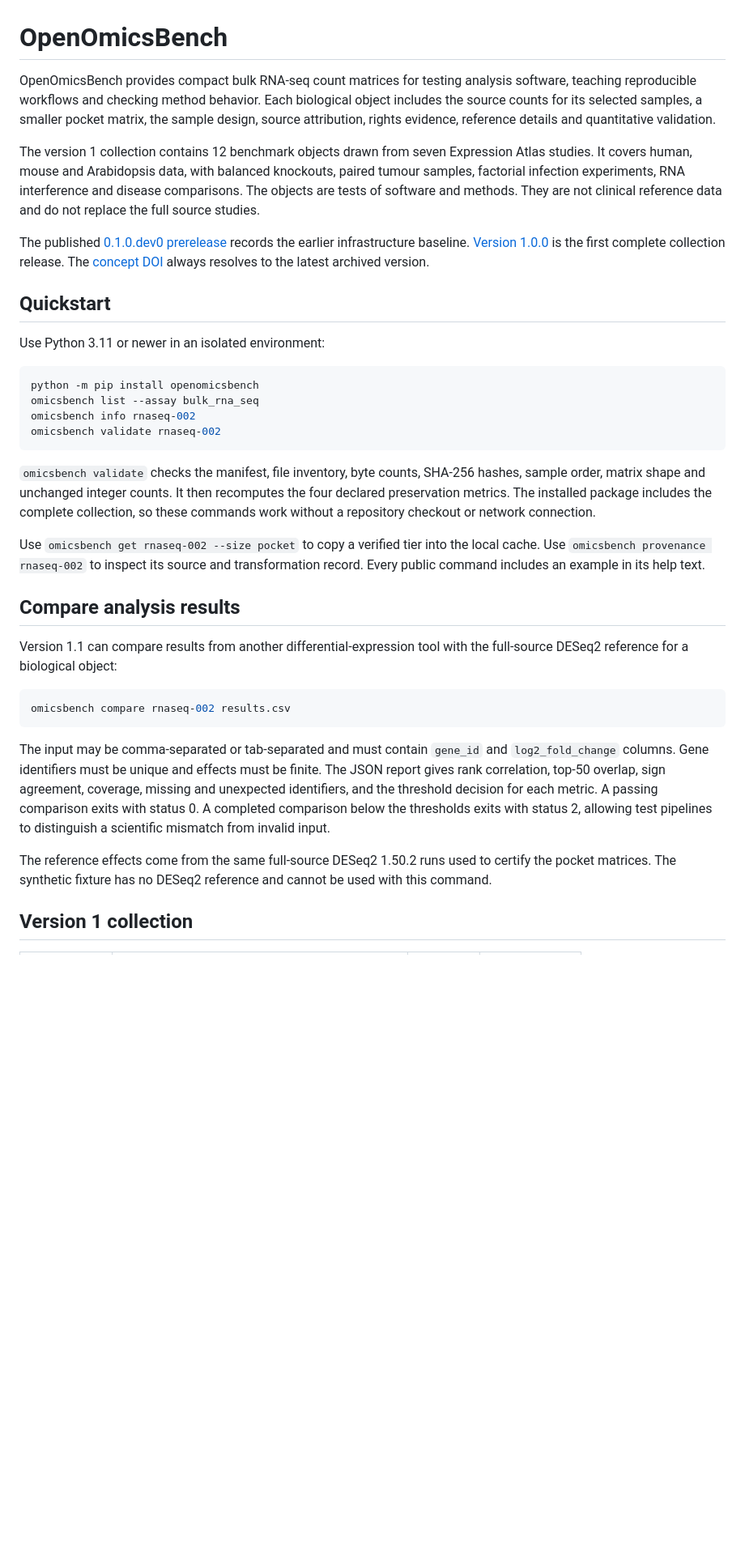
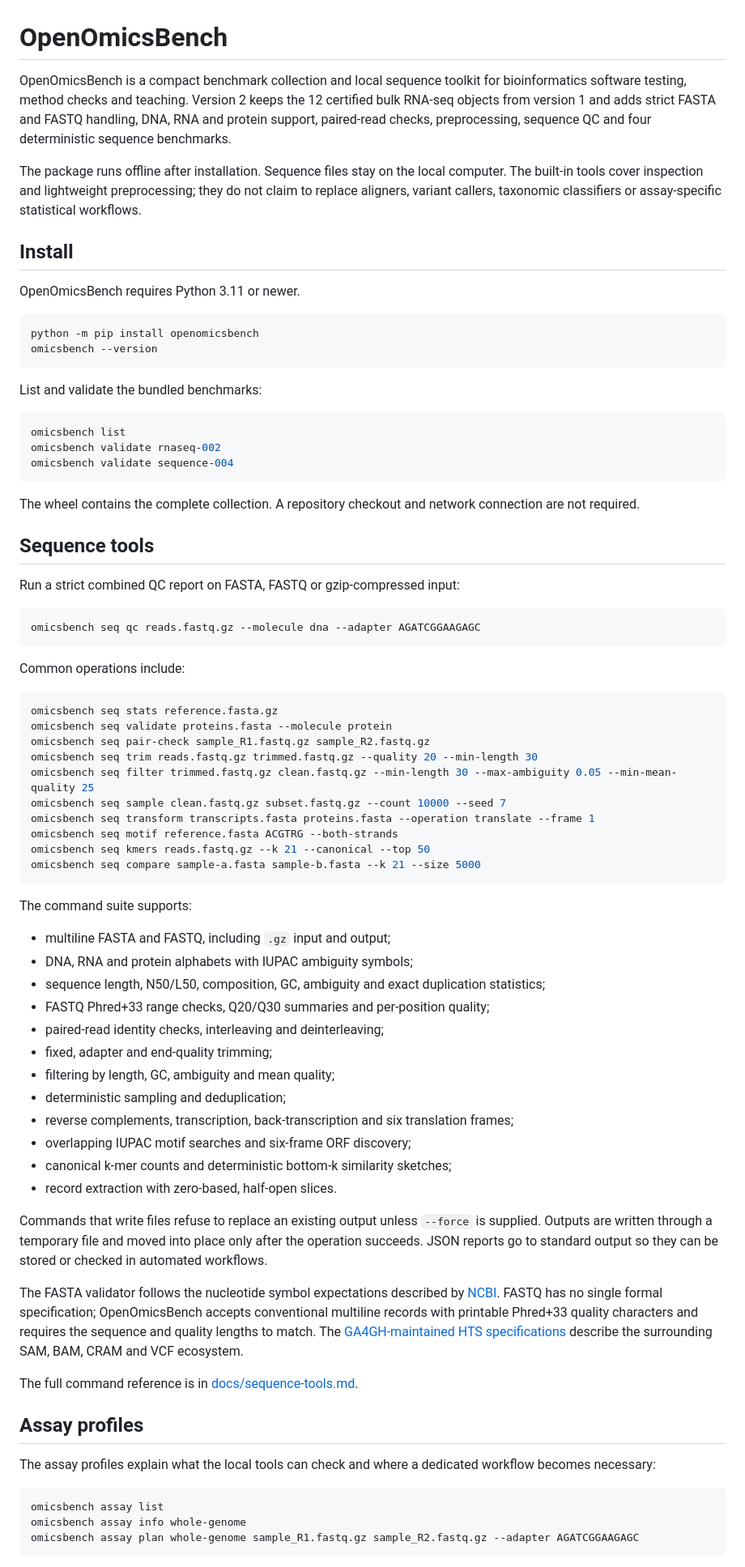
Before and after one commit to vxxqv/openomicsbench, a Markdown page: README.md, the part around one of its changes. Shown at 81% size. GitHub-like rendering; blank space fills up the shorter version.

Commit message:
Document sequence toolkit

````diff
--- a/README.md
+++ b/README.md
@@ -1,36 +1,79 @@
 # OpenOmicsBench
 
-OpenOmicsBench provides compact bulk RNA-seq count matrices for testing analysis software, teaching reproducible workflows and checking method behavior. Each biological object includes the source counts for its selected samples, a smaller pocket matrix, the sample design, source attribution, rights evidence, reference details and quantitative validation.
+OpenOmicsBench is a compact benchmark collection and local sequence toolkit for bioinformatics software testing, method checks and teaching. Version 2 keeps the 12 certified bulk RNA-seq objects from version 1 and adds strict FASTA and FASTQ handling, DNA, RNA and protein support, paired-read checks, preprocessing, sequence QC and four deterministic sequence benchmarks.
 
-The version 1 collection contains 12 benchmark objects drawn from seven Expression Atlas studies. It covers human, mouse and Arabidopsis data, with balanced knockouts, paired tumour samples, factorial infection experiments, RNA interference and disease comparisons. The objects are tests of software and methods. They are not clinical reference data and do not replace the full source studies.
+The package runs offline after installation. Sequence files stay on the local computer. The built-in tools cover inspection and lightweight preprocessing; they do not claim to replace aligners, variant callers, taxonomic classifiers or assay-specific statistical workflows.
 
-The published [0.1.0.dev0 prerelease](https://doi.org/10.5281/zenodo.22551735) records the earlier infrastructure baseline. [Version 1.0.0](https://doi.org/10.5281/zenodo.22679414) is the first complete collection release. The [concept DOI](https://doi.org/10.5281/zenodo.22551734) always resolves to the latest archived version.
+## Install
 
-## Quickstart
-
-Use Python 3.11 or newer in an isolated environment:
+OpenOmicsBench requires Python 3.11 or newer.
 
 ```sh
 python -m pip install openomicsbench
-omicsbench list --assay bulk_rna_seq
-omicsbench info rnaseq-002
-omicsbench validate rnaseq-002
+omicsbench --version
 ```
 
-`omicsbench validate` checks the manifest, file inventory, byte counts, SHA-256 hashes, sample order, matrix shape and unchanged integer counts. It then recomputes the four declared preservation metrics. The installed package includes the complete collection, so these commands work without a repository checkout or network connection.
-
-Use `omicsbench get rnaseq-002 --size pocket` to copy a verified tier into the local cache. Use `omicsbench provenance rnaseq-002` to inspect its source and transformation record. Every public command includes an example in its help text.
-
-## Compare analysis results
-
-Version 1.1 can compare results from another differential-expression tool with the full-source DESeq2 reference for a biological object:
+List and validate the bundled benchmarks:
 
 ```sh
-omicsbench compare rnaseq-002 results.csv
+omicsbench list
+omicsbench validate rnaseq-002
+omicsbench validate sequence-004
 ```
 
-The input may be comma-separated or tab-separated and must contain `gene_id` and `log2_fold_change` columns. Gene identifiers must be unique and effects must be finite. The JSON report gives rank correlation, top-50 overlap, sign agreement, coverage, missing and unexpected identifiers, and the threshold decision for each metric. A passing comparison exits with status 0. A completed comparison below the thresholds exits with status 2, allowing test pipelines to distinguish a scientific mismatch from invalid input.
+The wheel contains the complete collection. A repository checkout and network connection are not required.
 
-The reference effects come from the same full-source DESeq2 1.50.2 runs used to certify the pocket matrices. The synthetic fixture has no DESeq2 reference and cannot be used with this command.
+## Sequence tools
 
-## Version 1 collection
+Run a strict combined QC report on FASTA, FASTQ or gzip-compressed input:
+
+```sh
+omicsbench seq qc reads.fastq.gz --molecule dna --adapter AGATCGGAAGAGC
+```
+
+Common operations include:
+
+```sh
+omicsbench seq stats reference.fasta.gz
+omicsbench seq validate proteins.fasta --molecule protein
+omicsbench seq pair-check sample_R1.fastq.gz sample_R2.fastq.gz
+omicsbench seq trim reads.fastq.gz trimmed.fastq.gz --quality 20 --min-length 30
+omicsbench seq filter trimmed.fastq.gz clean.fastq.gz --min-length 30 --max-ambiguity 0.05 --min-mean-quality 25
+omicsbench seq sample clean.fastq.gz subset.fastq.gz --count 10000 --seed 7
+omicsbench seq transform transcripts.fasta proteins.fasta --operation translate --frame 1
+omicsbench seq motif reference.fasta ACGTRG --both-strands
+omicsbench seq kmers reads.fastq.gz --k 21 --canonical --top 50
+omicsbench seq compare sample-a.fasta sample-b.fasta --k 21 --size 5000
+```
+
+The command suite supports:
+
+- multiline FASTA and FASTQ, including `.gz` input and output;
+- DNA, RNA and protein alphabets with IUPAC ambiguity symbols;
+- sequence length, N50/L50, composition, GC, ambiguity and exact duplication statistics;
+- FASTQ Phred+33 range checks, Q20/Q30 summaries and per-position quality;
+- paired-read identity checks, interleaving and deinterleaving;
+- fixed, adapter and end-quality trimming;
+- filtering by length, GC, ambiguity and mean quality;
+- deterministic sampling and deduplication;
+- reverse complements, transcription, back-transcription and six translation frames;
+- overlapping IUPAC motif searches and six-frame ORF discovery;
+- canonical k-mer counts and deterministic bottom-k similarity sketches;
+- record extraction with zero-based, half-open slices.
+
+Commands that write files refuse to replace an existing output unless `--force` is supplied. Outputs are written through a temporary file and moved into place only after the operation succeeds. JSON reports go to standard output so they can be stored or checked in automated workflows.
+
+The FASTA validator follows the nucleotide symbol expectations described by [NCBI](https://www.ncbi.nlm.nih.gov/genbank/fastaformat). FASTQ has no single formal specification; OpenOmicsBench accepts conventional multiline records with printable Phred+33 quality characters and requires the sequence and quality lengths to match. The [GA4GH-maintained HTS specifications](https://samtools.github.io/hts-specs/) describe the surrounding SAM, BAM, CRAM and VCF ecosystem.
+
+The full command reference is in [docs/sequence-tools.md](docs/sequence-tools.md).
+
+## Assay profiles
+
+The assay profiles explain what the local tools can check and where a dedicated workflow becomes necessary:
+
+```sh
+omicsbench assay list
+omicsbench assay info whole-genome
+omicsbench assay plan whole-genome sample_R1.fastq.gz sample_R2.fastq.gz --adapter AGATCGGAAGAGC
+```
+
````
Also changed, not shown: other parts of README.md (+33 -14 lines), CHANGELOG.md (+10 -0 lines), docs/sequence-tools.md (added, +51 -0 lines).
